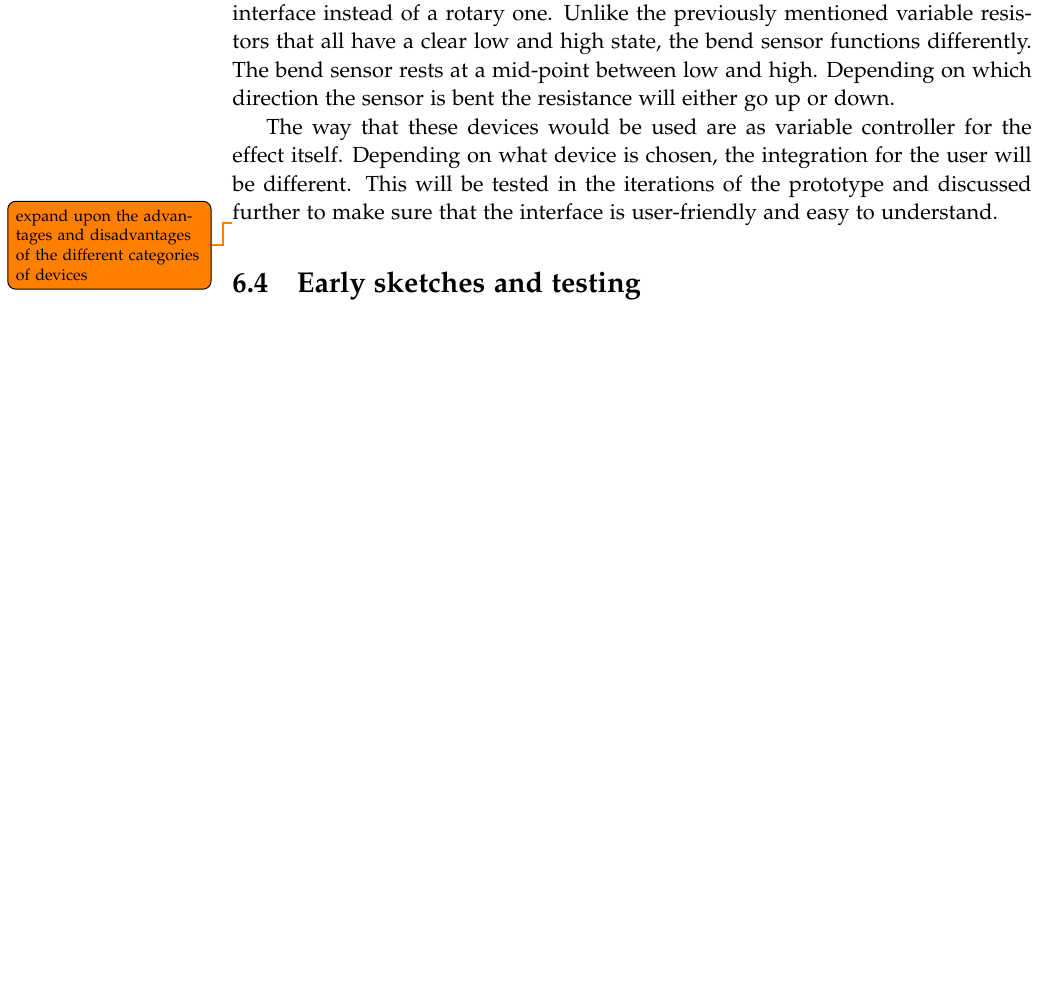
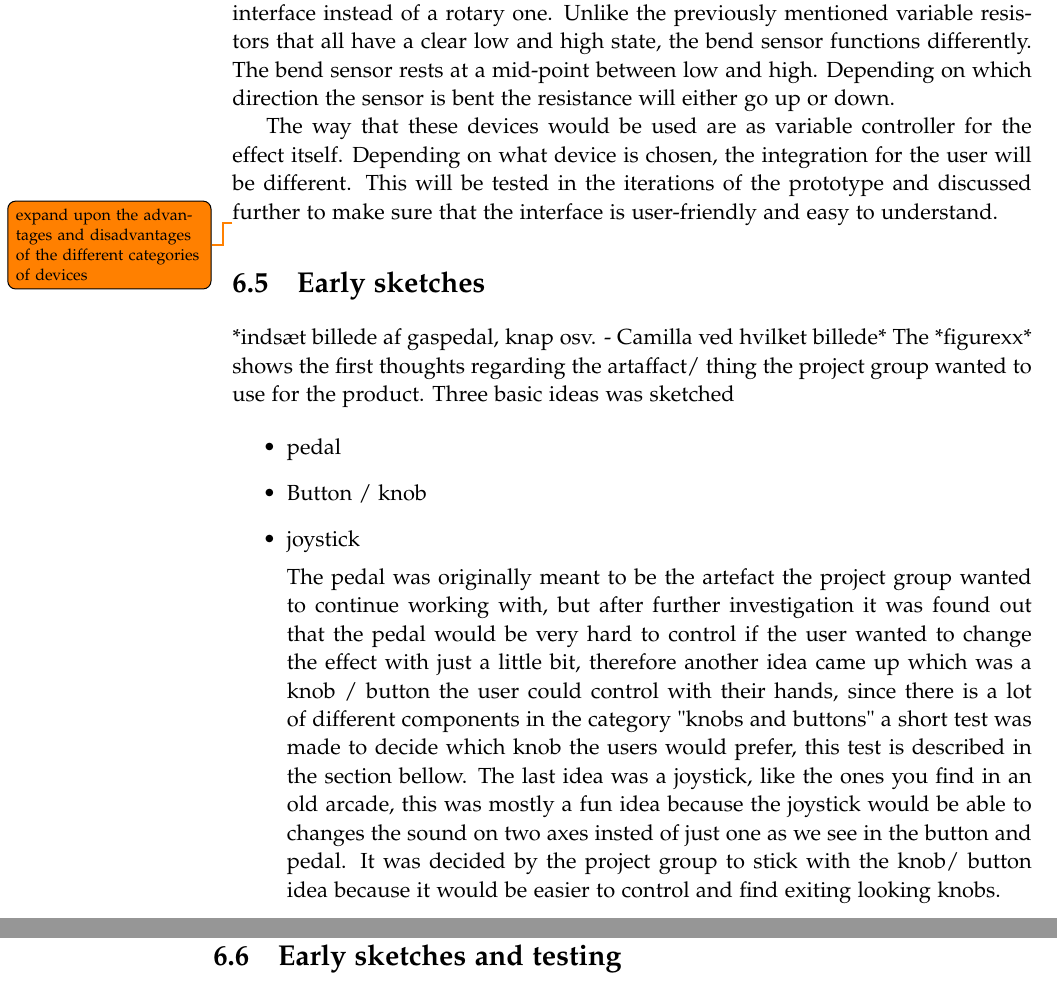
Before and after one commit to kaas-/MightyMuffins-Report, a LaTeX thesis (master.tex, which reads sections/design.tex): part of page 34 of 53 before the commit and two parts of pages 34 and 35 of 53 after it, the two joined at a grey line, cut so that both start at the same text, the shorter picture padded with empty space. Compiled offline with pdfLaTeX; a LaTeX package or settings file that is missing is left out.

Commit message:
Design chapter final design, starboard

```diff
--- a/sections/design.tex
+++ b/sections/design.tex
@@ -56,6 +59,20 @@ The way that these devices would be used are as variable controller for the effe
 
 \todo{expand upon the advantages and disadvantages of the different categories of devices}
 
+\section{Early sketches}
+*indsæt billede af gaspedal, knap osv. - Camilla ved hvilket billede*
+The *figurexx* shows the first thoughts regarding the artaffact/ thing the project group wanted to use for the product. Three basic ideas was sketched
+
+
+\begin{itemize}
+\item pedal
+\item Button / knob
+\item joystick
+
+
+The pedal was originally meant to be the artefact the project group wanted to continue working with, but after further investigation it was found out that the pedal would be very hard to control if the user wanted to change the effect with just a little bit, therefore another idea came up which was a knob / button the user could control with their hands, since there is a lot of different components in the category "knobs and buttons" a short test was made to decide which knob the users would prefer, this test is described in the section bellow. The last idea was a joystick, like the ones you find in an old arcade, this was mostly a fun idea because the joystick would be able to changes the sound on two axes insted of just one as we see in the button and pedal. It was decided by the project group to stick with the knob/ button idea because it would be easier to control and find exiting looking knobs.
+
+
 \section{Early sketches and testing}
 While sketching ideas for the design, the group encountered the obstacle of not knowing which electrical components to use. Therefore the component test's purpose was to decide which component is the most intuitive to use. All the previous mentioned electronic components were used in the test, though there was two different buttons and 3 different potentiometers.
 These components were all mounted on a cardboard plate as seen on the figure below.
```
Also changed, not shown: sections/design.tex (10 more changed lines).
